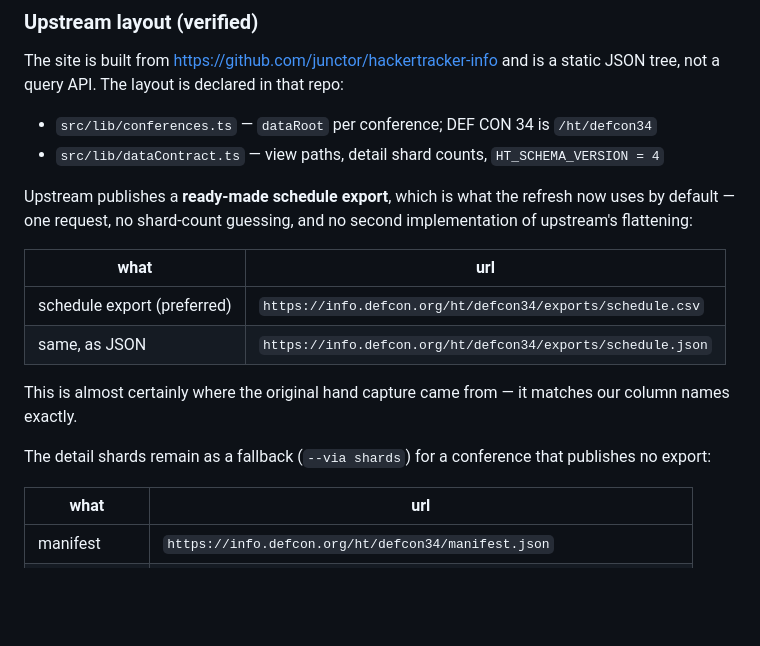
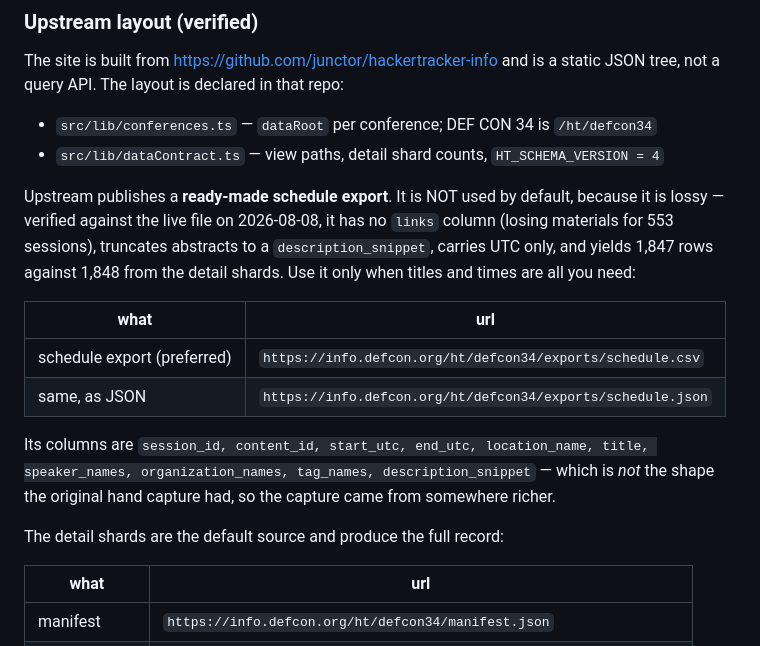
Before and after one commit to kevcooper/kb-pub, a Markdown page: docs/defcon34/SOURCE.md, the part around the change. Drawn GitHub-style; blank space fills up the shorter version.

Commit message:
Republish: correct the DEF CON 34 provenance doc
Only SOURCE.md changed — the datasets themselves are byte-identical to a fresh
build, so the published data was already current.

The live copy still recommended upstream's ready-made schedule export as the
preferred source. That was verified wrong on 2026-08-08: the export has no
`links` column at all, losing referenced materials for 553 of 1,848 sessions,
truncates abstracts to a description_snippet, carries UTC only, and returns one
row fewer than the detail shards. The detail shards are the default and the
export is opt-in.

This is the only human-readable provenance the public site offers, so leaving it
pointing at the worse source was the one materially misleading thing published.

```diff
--- a/docs/defcon34/SOURCE.md
+++ b/docs/defcon34/SOURCE.md
@@ -59,20 +59,23 @@ static JSON tree, not a query API. The layout is declared in that repo:
 - `src/lib/conferences.ts` — `dataRoot` per conference; DEF CON 34 is `/ht/defcon34`
 - `src/lib/dataContract.ts` — view paths, detail shard counts, `HT_SCHEMA_VERSION = 4`
 
-Upstream publishes a **ready-made schedule export**, which is what the refresh
-now uses by default — one request, no shard-count guessing, and no second
-implementation of upstream's flattening:
+Upstream publishes a **ready-made schedule export**. It is NOT used by default,
+because it is lossy — verified against the live file on 2026-08-08, it has no
+`links` column (losing materials for 553 sessions), truncates abstracts to a
+`description_snippet`, carries UTC only, and yields 1,847 rows against 1,848
+from the detail shards. Use it only when titles and times are all you need:
 
 | what | url |
 | --- | --- |
 | schedule export (preferred) | `https://info.defcon.org/ht/defcon34/exports/schedule.csv` |
 | same, as JSON | `https://info.defcon.org/ht/defcon34/exports/schedule.json` |
 
-This is almost certainly where the original hand capture came from — it matches
-our column names exactly.
+Its columns are `session_id, content_id, start_utc, end_utc, location_name,
+title, speaker_names, organization_names, tag_names, description_snippet` —
+which is *not* the shape the original hand capture had, so the capture came
+from somewhere richer.
 
-The detail shards remain as a fallback (`--via shards`) for a conference that
-publishes no export:
+The detail shards are the default source and produce the full record:
 
 | what | url |
 | --- | --- |
```
